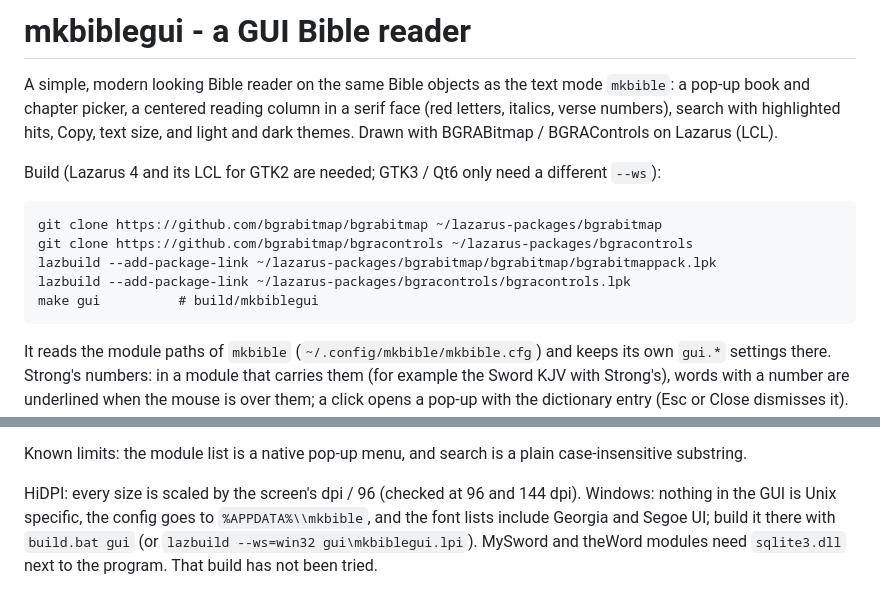
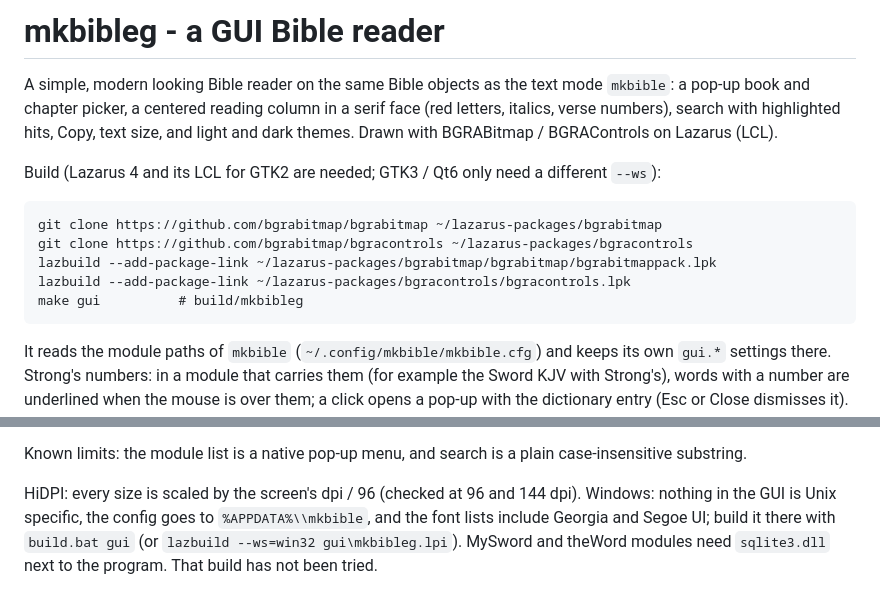
Before and after one commit to mythicalkingdom/mkbible, a Markdown page: gui/README.md, 2 parts joined by grey strips. GitHub-like rendering.

```diff
--- a/gui/README.md
+++ b/gui/README.md
@@ -1,4 +1,4 @@
-# mkbiblegui - a GUI Bible reader
+# mkbibleg - a GUI Bible reader
 
 A simple, modern looking Bible reader on the same Bible objects as the text mode `mkbible`: a pop-up book and
 chapter picker, a centered reading column in a serif face (red letters, italics, verse numbers), search with
@@ -10,7 +10,7 @@ Build (Lazarus 4 and its LCL for GTK2 are needed; GTK3 / Qt6 only need a differe
     git clone https://github.com/bgrabitmap/bgracontrols ~/lazarus-packages/bgracontrols
     lazbuild --add-package-link ~/lazarus-packages/bgrabitmap/bgrabitmap/bgrabitmappack.lpk
     lazbuild --add-package-link ~/lazarus-packages/bgracontrols/bgracontrols.lpk
-    make gui          # build/mkbiblegui
+    make gui          # build/mkbibleg
 
 It reads the module paths of `mkbible` (`~/.config/mkbible/mkbible.cfg`) and keeps its own `gui.*` settings there.
 Strong's numbers: in a module that carries them (for example the Sword KJV with Strong's), words with a number are
@@ -32,5 +32,5 @@ Known limits: the module list is a native pop-up menu, and search is a plain cas
 
 HiDPI: every size is scaled by the screen's dpi / 96 (checked at 96 and 144 dpi).  Windows: nothing in the GUI is
 Unix specific, the config goes to `%APPDATA%\\mkbible`, and the font lists include Georgia and Segoe UI; build it
-there with `build.bat gui` (or `lazbuild --ws=win32 gui\mkbiblegui.lpi`).  MySword and theWord modules need `sqlite3.dll`
+there with `build.bat gui` (or `lazbuild --ws=win32 gui\mkbibleg.lpi`).  MySword and theWord modules need `sqlite3.dll`
 next to the program.  That build has not been tried.
```
Also changed, not shown: README.md (+8 -8 lines), docs/mkbibleg-goto.png (renamed from docs/mkbiblegui-goto.png), docs/mkbibleg-strongs.png (renamed from docs/mkbiblegui-strongs.png), docs/mkbibleg.png (renamed from docs/mkbiblegui.png), 12 other files.
